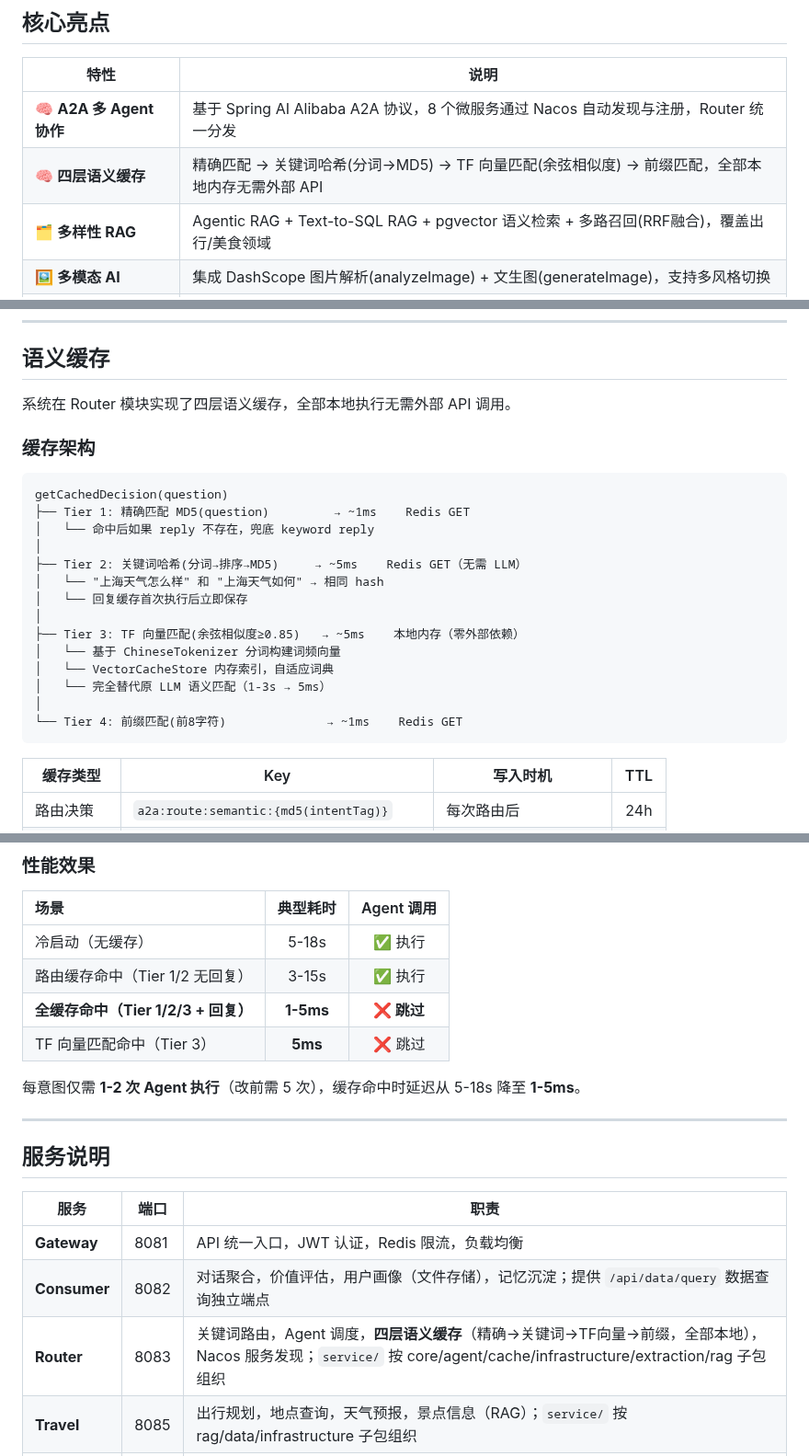
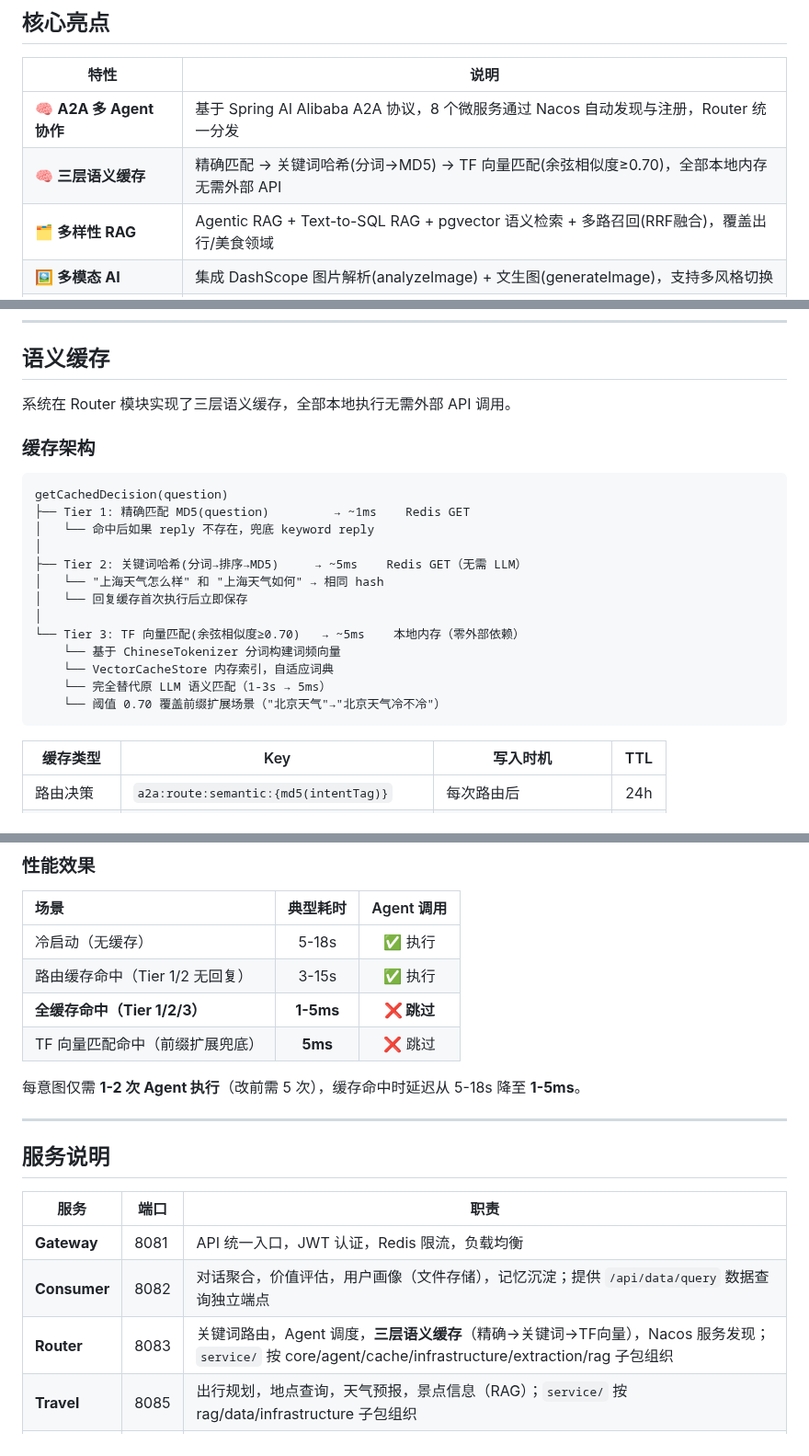
Before and after one commit to Yu-hk/SmartAssistant, a Markdown page: README.md, 3 parts joined by grey strips. Shown at 92% size. Rendered like a GitHub page.

Commit message:
docs: 更新 README 缓存架构为 3 层（移除前缀匹配）

````diff
--- a/README.md
+++ b/README.md
@@ -51,7 +51,7 @@ SmartAssistant 是一个多智能体对话系统，基于 **Spring AI Alibaba**
 | 特性 | 说明 |
 |------|------|
 | 🧠 **A2A 多 Agent 协作** | 基于 Spring AI Alibaba A2A 协议，8 个微服务通过 Nacos 自动发现与注册，Router 统一分发 |
-| 🧠 **四层语义缓存** | 精确匹配 → 关键词哈希(分词→MD5) → TF 向量匹配(余弦相似度) → 前缀匹配，全部本地内存无需外部 API |
+| 🧠 **三层语义缓存** | 精确匹配 → 关键词哈希(分词→MD5) → TF 向量匹配(余弦相似度≥0.70)，全部本地内存无需外部 API |
 | 🗂️ **多样性 RAG** | Agentic RAG + Text-to-SQL RAG + pgvector 语义检索 + 多路召回(RRF融合)，覆盖出行/美食领域 |
 | 🖼️ **多模态 AI** | 集成 DashScope 图片解析(analyzeImage) + 文生图(generateImage)，支持多风格切换 |
 | 🛡️ **AST 级 SQL 防护** | 基于 jsqlparser 的表名白名单校验，精确到 SQL AST 节点，杜绝注入 |
@@ -194,7 +194,7 @@ $env:PGPASSWORD='postgres123'; & "C:\Program Files\PostgreSQL\18\bin\psql.exe" -
 
 ## 语义缓存
 
-系统在 Router 模块实现了四层语义缓存，全部本地执行无需外部 API 调用。
+系统在 Router 模块实现了三层语义缓存，全部本地执行无需外部 API 调用。
 
 ### 缓存架构
 
@@ -207,12 +207,11 @@ getCachedDecision(question)
 │   └── "上海天气怎么样" 和 "上海天气如何" → 相同 hash
 │   └── 回复缓存首次执行后立即保存
 │
-├── Tier 3: TF 向量匹配(余弦相似度≥0.85)   → ~5ms    本地内存（零外部依赖）
-│   └── 基于 ChineseTokenizer 分词构建词频向量
-│   └── VectorCacheStore 内存索引，自适应词典
-│   └── 完全替代原 LLM 语义匹配（1-3s → 5ms）
-│
-└── Tier 4: 前缀匹配(前8字符)              → ~1ms    Redis GET
+└── Tier 3: TF 向量匹配(余弦相似度≥0.70)   → ~5ms    本地内存（零外部依赖）
+    └── 基于 ChineseTokenizer 分词构建词频向量
+    └── VectorCacheStore 内存索引，自适应词典
+    └── 完全替代原 LLM 语义匹配（1-3s → 5ms）
+    └── 阈值 0.70 覆盖前缀扩展场景（"北京天气"→"北京天气冷不冷"）
 ```
 
 | 缓存类型 | Key | 写入时机 | TTL |
@@ -249,8 +248,8 @@ getCachedDecision(question)
 |:----|:-------:|:---------:|
 | 冷启动（无缓存） | 5-18s | ✅ 执行 |
 | 路由缓存命中（Tier 1/2 无回复） | 3-15s | ✅ 执行 |
-| **全缓存命中（Tier 1/2/3 + 回复）** | **1-5ms** | **❌ 跳过** |
-| TF 向量匹配命中（Tier 3） | **5ms** | ❌ 跳过 |
+| **全缓存命中（Tier 1/2/3）** | **1-5ms** | **❌ 跳过** |
+| TF 向量匹配命中（前缀扩展兜底） | **5ms** | ❌ 跳过 |
 
 每意图仅需 **1-2 次 Agent 执行**（改前需 5 次），缓存命中时延迟从 5-18s 降至 **1-5ms**。
 
@@ -262,7 +261,7 @@ getCachedDecision(question)
 |------|------|------|
 | **Gateway** | 8081 | API 统一入口，JWT 认证，Redis 限流，负载均衡 |
 | **Consumer** | 8082 | 对话聚合，价值评估，用户画像（文件存储），记忆沉淀；提供 `/api/data/query` 数据查询独立端点 |
-| **Router** | 8083 | 关键词路由，Agent 调度，**四层语义缓存**（精确→关键词→TF向量→前缀，全部本地），Nacos 服务发现；`service/` 按 core/agent/cache/infrastructure/extraction/rag 子包组织 |
+| **Router** | 8083 | 关键词路由，Agent 调度，**三层语义缓存**（精确→关键词→TF向量），Nacos 服务发现；`service/` 按 core/agent/cache/infrastructure/extraction/rag 子包组织 |
 | **Travel** | 8085 | 出行规划，地点查询，天气预报，景点信息（RAG）；`service/` 按 rag/data/infrastructure 子包组织 |
 | **Food** | 8084 | 美食推荐，菜系查询，附近餐厅搜索；`service/` 按 core/search/infrastructure 子包组织 |
 | **User** | 8086 | 用户注册登录，JWT Token 签发，角色管理 |
````
